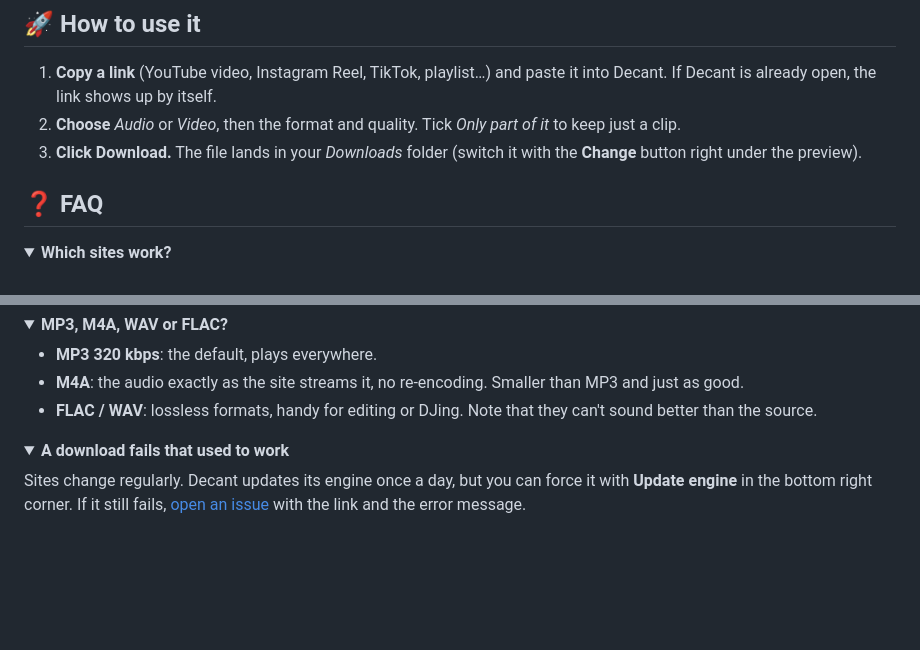
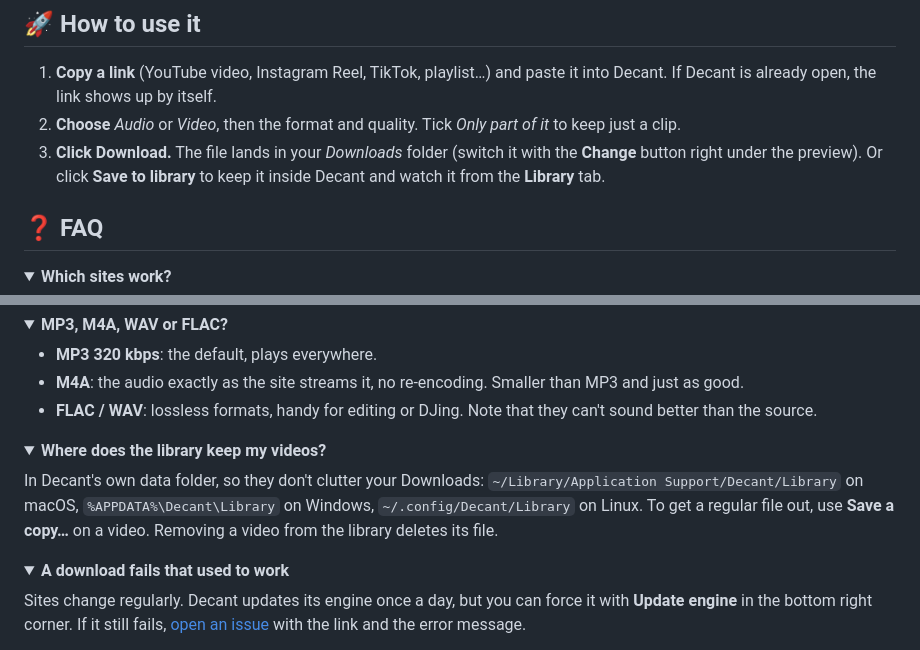
Before and after one commit to m1shko/decant, a Markdown page: README.md, 2 parts joined by grey strips. GitHub-like rendering; folded sections open; blank space fills up the shorter version.

```diff
--- a/README.md
+++ b/README.md
@@ -67,6 +72,7 @@ Nothing else to install: everything Decant needs is bundled.
 1. **Copy a link** (YouTube video, Instagram Reel, TikTok, playlist…) and paste it into Decant. If Decant is already open, the link shows up by itself.
 2. **Choose** *Audio* or *Video*, then the format and quality. Tick *Only part of it* to keep just a clip.
 3. **Click Download.** The file lands in your *Downloads* folder (switch it with the **Change** button right under the preview).
+   Or click **Save to library** to keep it inside Decant and watch it from the **Library** tab.
 
 ## ❓ FAQ
 
@@ -96,6 +102,12 @@ Above 1080p, YouTube only offers VP9 or AV1. The MP4 plays fine in [VLC](https:/
 - **MP3 320 kbps**: the default, plays everywhere.
 - **M4A**: the audio exactly as the site streams it, no re-encoding. Smaller than MP3 and just as good.
 - **FLAC / WAV**: lossless formats, handy for editing or DJing. Note that they can't sound better than the source.
+</details>
+
+<details>
+<summary><b>Where does the library keep my videos?</b></summary>
+
+In Decant's own data folder, so they don't clutter your Downloads: `~/Library/Application Support/Decant/Library` on macOS, `%APPDATA%\Decant\Library` on Windows, `~/.config/Decant/Library` on Linux. To get a regular file out, use **Save a copy…** on a video. Removing a video from the library deletes its file.
 </details>
 
 <details>
```
Also changed, not shown: other parts of README.md (+6 -1 lines), docs/screenshots/audio-dark.png, docs/screenshots/audio-light.png, docs/screenshots/history-dark.png, docs/screenshots/library-dark.png (added), docs/screenshots/playlist-dark.png, docs/screenshots/video-dark.png, 3 other files.
